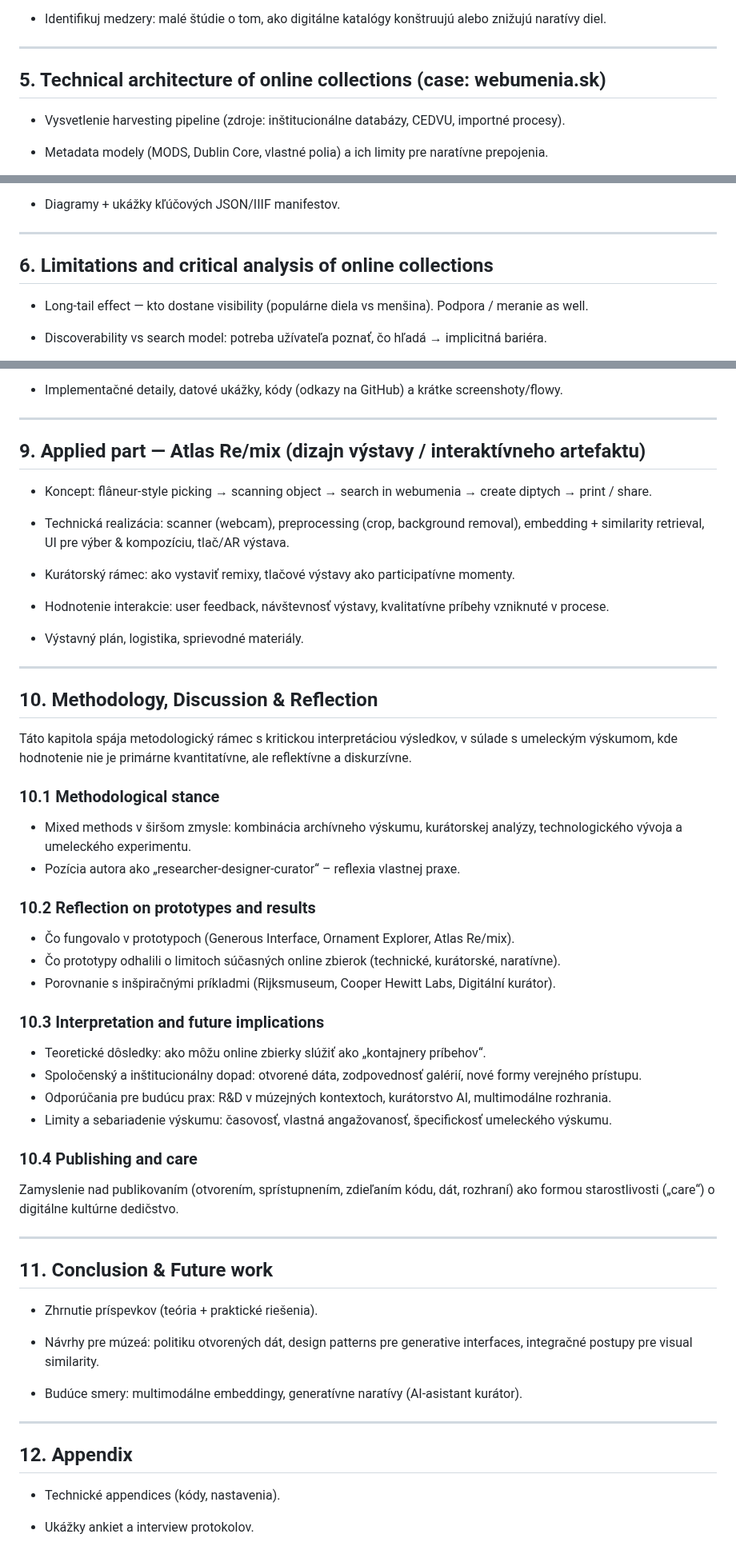
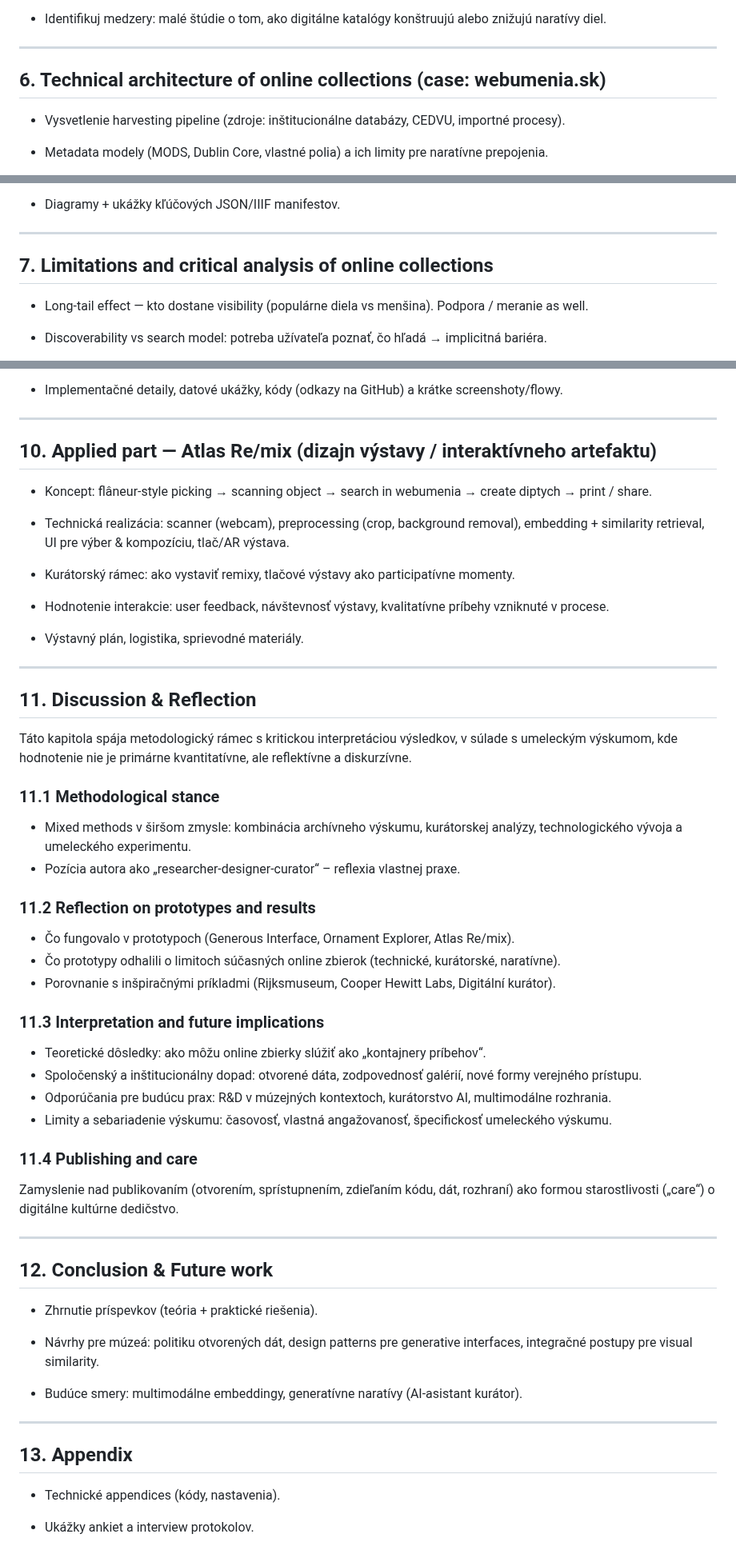
Before and after one commit to igor-kamil/dizertacna-praca, a Markdown page: navrh_struktury.md, 3 parts joined by grey strips. Shown at 80% size. GitHub-like rendering.

```diff
--- a/navrh_struktury.md
+++ b/navrh_struktury.md
@@ -107,7 +149,7 @@ Táto kapitola predstavuje „stav disciplíny“ v oblasti online zbierok umeni
 
 ---
 
-## 5\. Technical architecture of online collections (case: webumenia.sk)
+## 6\. Technical architecture of online collections (case: webumenia.sk)
 
 -   Vysvetlenie harvesting pipeline (zdroje: inštitucionálne databázy, CEDVU, importné procesy).
 
@@ -126,7 +168,7 @@ Táto kapitola predstavuje „stav disciplíny“ v oblasti online zbierok umeni
 
 ---
 
-## 6\. Limitations and critical analysis of online collections
+## 7\. Limitations and critical analysis of online collections
 
 -   Long-tail effect — kto dostane visibility (populárne diela vs menšina). Podpora / meranie as well.
 
@@ -178,7 +220,7 @@ Táto kapitola predstavuje „stav disciplíny“ v oblasti online zbierok umeni
 
 ---
 
-## 9\. Applied part — Atlas Re/mix (dizajn výstavy / interaktívneho artefaktu)
+## 10\. Applied part — Atlas Re/mix (dizajn výstavy / interaktívneho artefaktu)
 
 -   Koncept: flâneur-style picking → scanning object → search in webumenia → create diptych → print / share.
 
@@ -193,35 +235,35 @@ Táto kapitola predstavuje „stav disciplíny“ v oblasti online zbierok umeni
 
 ---
 
-## 10\. Methodology, Discussion & Reflection
+## 11\. Discussion & Reflection
 
 Táto kapitola spája metodologický rámec s kritickou interpretáciou výsledkov, v súlade s umeleckým výskumom, kde hodnotenie nie je primárne kvantitatívne, ale reflektívne a diskurzívne.
 
-### 10.1 Methodological stance
+### 11.1 Methodological stance
 
 - Mixed methods v širšom zmysle: kombinácia archívneho výskumu, kurátorskej analýzy, technologického vývoja a umeleckého experimentu.
 - Pozícia autora ako „researcher-designer-curator“ – reflexia vlastnej praxe.
 
-### 10.2 Reflection on prototypes and results
+### 11.2 Reflection on prototypes and results
 
 - Čo fungovalo v prototypoch (Generous Interface, Ornament Explorer, Atlas Re/mix).
 - Čo prototypy odhalili o limitoch súčasných online zbierok (technické, kurátorské, naratívne).
 - Porovnanie s inšpiračnými príkladmi (Rijksmuseum, Cooper Hewitt Labs, Digitální kurátor).
 
-### 10.3 Interpretation and future implications
+### 11.3 Interpretation and future implications
 
 - Teoretické dôsledky: ako môžu online zbierky slúžiť ako „kontajnery príbehov“.
 - Spoločenský a inštitucionálny dopad: otvorené dáta, zodpovednosť galérií, nové formy verejného prístupu.
 - Odporúčania pre budúcu prax: R&D v múzejných kontextoch, kurátorstvo AI, multimodálne rozhrania.
 - Limity a sebariadenie výskumu: časovosť, vlastná angažovanosť, špecifickosť umeleckého výskumu.
 
-### 10.4 Publishing and care
+### 11.4 Publishing and care
 Zamyslenie nad publikovaním (otvorením, sprístupnením, zdieľaním kódu, dát, rozhraní) ako formou starostlivosti („care“) o digitálne kultúrne dedičstvo.
 
 
 ---
 
-## 11\. Conclusion & Future work
+## 12\. Conclusion & Future work
 
 -   Zhrnutie príspevkov (teória + praktické riešenia).
 
@@ -232,7 +274,7 @@ Zamyslenie nad publikovaním (otvorením, sprístupnením, zdieľaním kódu, d
 
 ---
 
-## 12\. Appendix
+## 13\. Appendix
 
 -   Technické appendices (kódy, nastavenia).
 
```
Also changed, not shown: other parts of navrh_struktury.md (+50 -8 lines).
